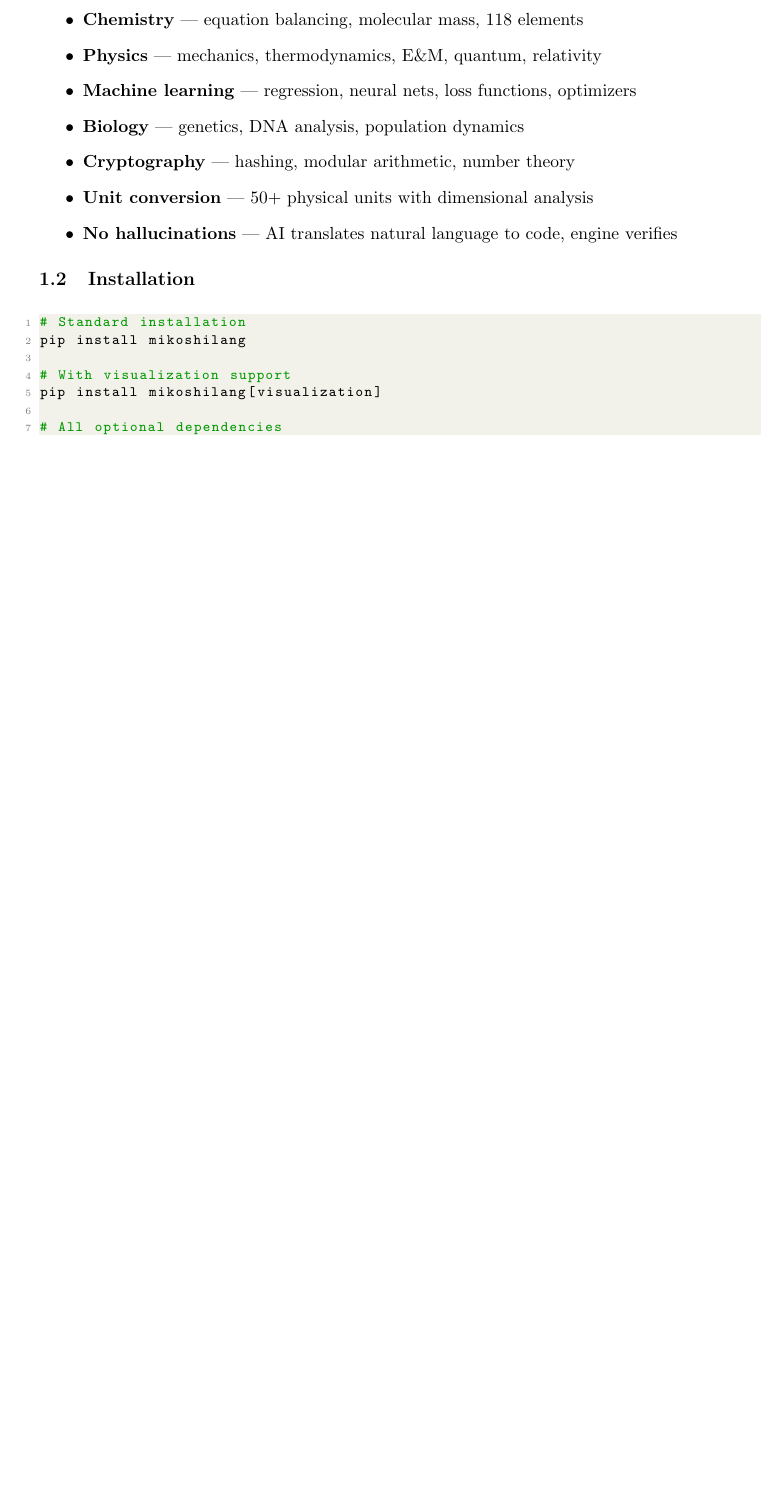
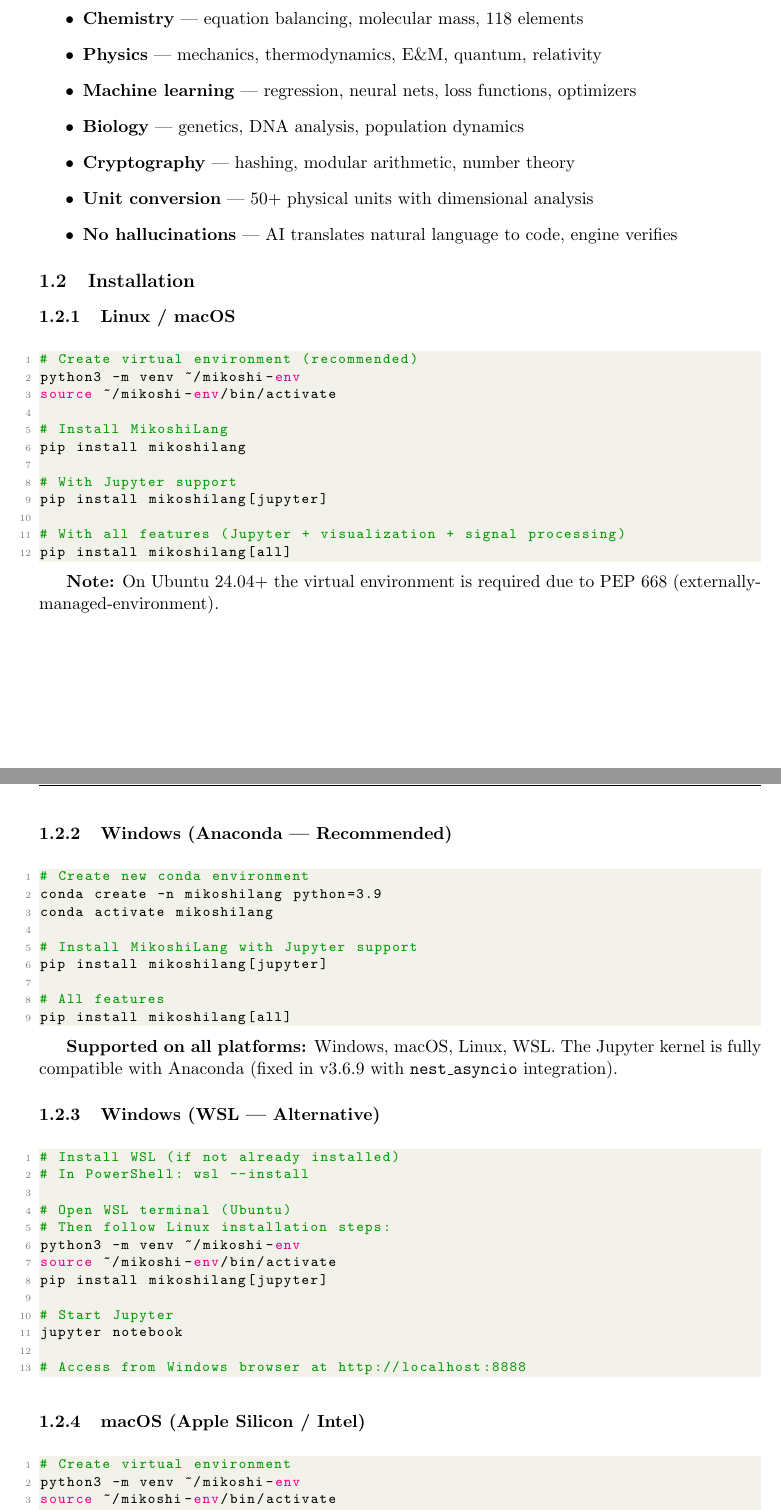
Before and after one commit to DarrenEdwards111/MikoshiLang, a LaTeX paper (manual/mikoshilang-manual.tex): part of page 5 of 22 before the commit and two parts of pages 5 and 6 of 24 after it, the two joined at a grey line, cut so that both start at the same text, the shorter picture padded with empty space. Compiled offline with pdfLaTeX.

Commit message:
Manual v3.7.0: Comprehensive installation guide for all platforms
- Updated version number to 3.7.0
- Added detailed installation sections for:
  - Linux / macOS (with venv)
  - Windows (Anaconda - recommended)
  - Windows (WSL - alternative)
  - macOS (Apple Silicon / Intel)
- Updated Jupyter kernel section with:
  - Platform support matrix (all ✓)
  - Anaconda compatibility note (fixed in v3.6.9)
  - Usage examples with LaTeX output
  - Troubleshooting guide
- Documented nest_asyncio fix for Windows/Anaconda
- Added optional dependencies breakdown

NOTE: PDF needs to be rebuilt with 'pdflatex mikoshilang-manual.tex'

```diff
--- a/manual/mikoshilang-manual.tex
+++ b/manual/mikoshilang-manual.tex
@@ -56,7 +56,7 @@
 
 \title{\Huge\textbf{MikoshiLang}\\\Large Reference Manual \& User Guide}
 \author{Mikoshi Ltd}
-\date{Version 3.5.0 --- \today}
+\date{Version 3.7.0 --- \today}
 
 \begin{document}
 
@@ -106,8 +106,64 @@
 
 \subsection{Installation}
 
+\subsubsection{Linux / macOS}
+
 \begin{lstlisting}[language=bash]
-# Standard installation
+# Create virtual environment (recommended)
+python3 -m venv ~/mikoshi-env
+source ~/mikoshi-env/bin/activate
+
+# Install MikoshiLang
 pip install mikoshilang
 
-# With visualization support
+# With Jupyter support
+pip install mikoshilang[jupyter]
+
+# With all features (Jupyter + visualization + signal processing)
+pip install mikoshilang[all]
+\end{lstlisting}
+
+\textbf{Note:} On Ubuntu 24.04+ the virtual environment is required due to PEP 668 (externally-managed-environment).
+
+\subsubsection{Windows (Anaconda — Recommended)}
+
+\begin{lstlisting}[language=bash]
+# Create new conda environment
+conda create -n mikoshilang python=3.9
+conda activate mikoshilang
+
+# Install MikoshiLang with Jupyter support
+pip install mikoshilang[jupyter]
+
+# All features
+pip install mikoshilang[all]
+\end{lstlisting}
+
+\textbf{Supported on all platforms:} Windows, macOS, Linux, WSL. The Jupyter kernel is fully compatible with Anaconda (fixed in v3.6.9 with \texttt{nest\_asyncio} integration).
+
+\subsubsection{Windows (WSL — Alternative)}
+
+\begin{lstlisting}[language=bash]
+# Install WSL (if not already installed)
+# In PowerShell: wsl --install
+
+# Open WSL terminal (Ubuntu)
+# Then follow Linux installation steps:
+python3 -m venv ~/mikoshi-env
+source ~/mikoshi-env/bin/activate
+pip install mikoshilang[jupyter]
+
+# Start Jupyter
+jupyter notebook
+
+# Access from Windows browser at http://localhost:8888
+\end{lstlisting}
+
+\subsubsection{macOS (Apple Silicon / Intel)}
+
+\begin{lstlisting}[language=bash]
+# Create virtual environment
+python3 -m venv ~/mikoshi-env
+source ~/mikoshi-env/bin/activate
+
+# Install MikoshiLang
@@ -114,3 +182,2 @@
 pip install mikoshilang[visualization]
 
-# All optional dependencies
```
Also changed, not shown: manual/mikoshilang-manual.tex (73 more changed lines).
